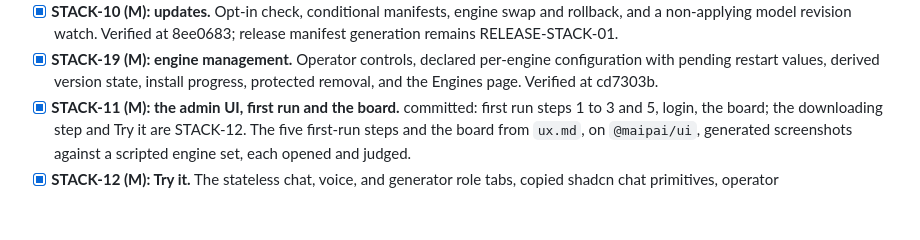
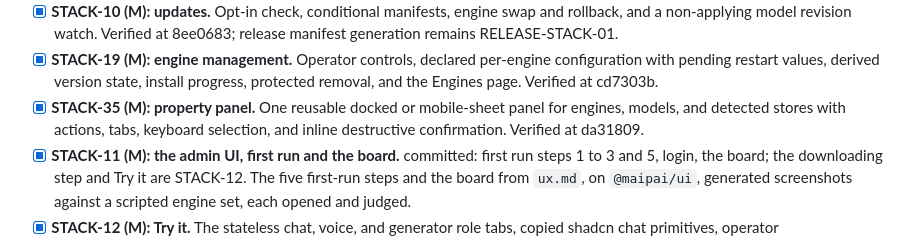
Before and after one commit to getmaipai/stack, a Markdown page: docs/BACKLOG.md, the part around the change. Drawn GitHub-style; blank space fills up the shorter version.

```diff
--- a/docs/BACKLOG.md
+++ b/docs/BACKLOG.md
@@ -106,6 +106,9 @@ never copied. No item migrates the hub until STACK-16.
   per-engine configuration with pending restart values, derived version
   state, install progress, protected removal, and the Engines page. Verified
   at cd7303b.
+- [x] **STACK-35 (M): property panel.** One reusable docked or mobile-sheet
+  panel for engines, models, and detected stores with actions, tabs, keyboard
+  selection, and inline destructive confirmation. Verified at da31809.
 - [x] **STACK-11 (M): the admin UI, first run and the board.** committed:
   first run steps 1 to 3 and 5, login, the board; the downloading step
   and Try it are STACK-12. The five
```
Also changed, not shown: CHANGELOG.md (+3 -0 lines), README.md (+1 -0 lines), docs/assets/screens/detected-panel.png (added), docs/assets/screens/engines-panel-phone.png (added), docs/assets/screens/engines-panel.png (added), docs/assets/screens/models-panel.png (added), 10 other files.
